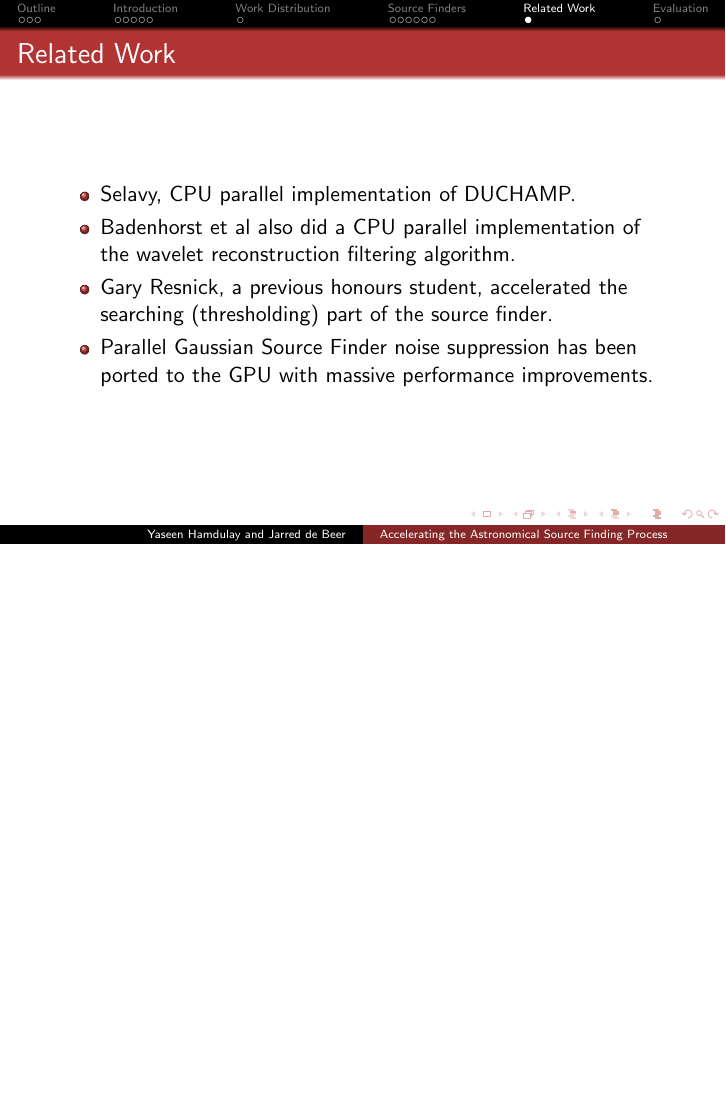
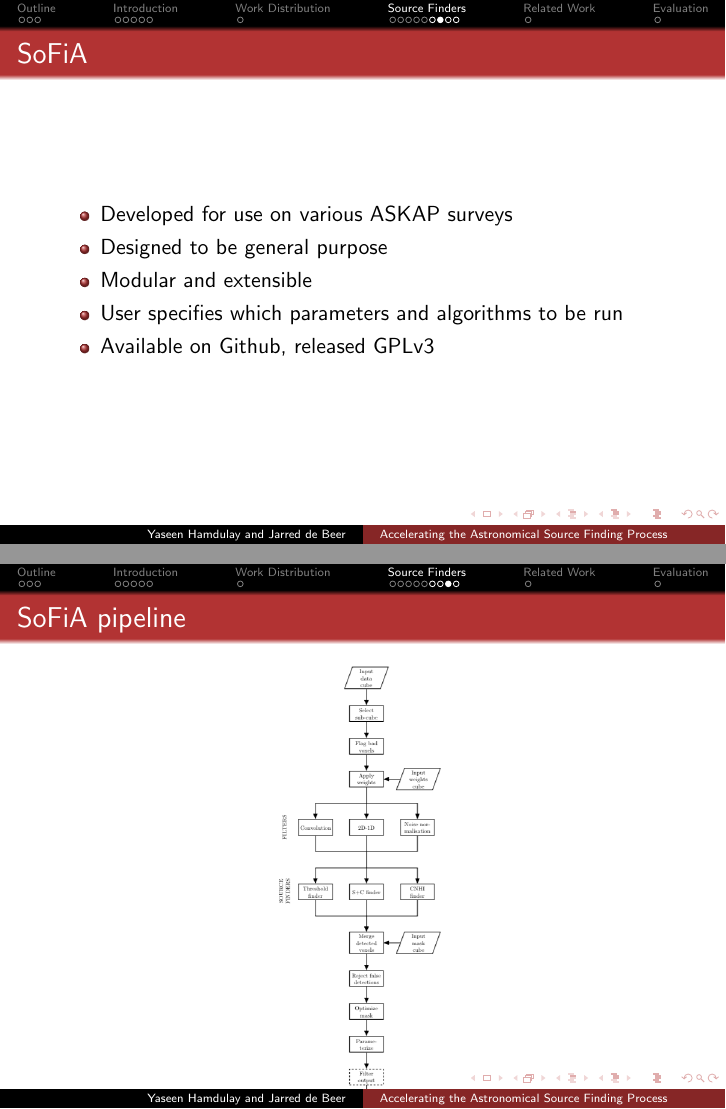
Before and after one commit to Jarreddebeer/honors-writeups, LaTeX slides (proposal-presentation/presentation.tex): page 17 of 18 before the commit and pages 17 and 18 of 21 after it, the two joined at a grey line, the shorter picture padded with empty space. Compiled offline with pdfLaTeX.

Commit message:
add jarred stuff

```diff
--- a/proposal-presentation/presentation.tex
+++ b/proposal-presentation/presentation.tex
@@ -158,6 +158,22 @@
 }
 
 \subsection{Jarred (SoFia, Smooth and Clip Filter)}
+
 \frame{\frametitle{Jarred, SoFia: Smooth and Clip filter}
 }
 
+\frame{\frametitle{SoFiA}
+    \begin{itemize}
+        \item Developed for use on various ASKAP surveys
+        \item Designed to be general purpose
+        \item Modular and extensible
+        \item User specifies which parameters and algorithms to be run
+        \item Available on Github, released GPLv3
+    \end{itemize}
+}
+
+\frame{\frametitle{SoFiA pipeline}
+    \begin{figure}
+        \includegraphics[scale=.3]{sofia-pipeline}
+        \caption{DUCHAMP pipeline}
+    \end{figure}
```
Also changed, not shown: proposal-presentation/sofia-pipeline.png (added), proposal-presentation/presentation.tex (14 more changed lines).
